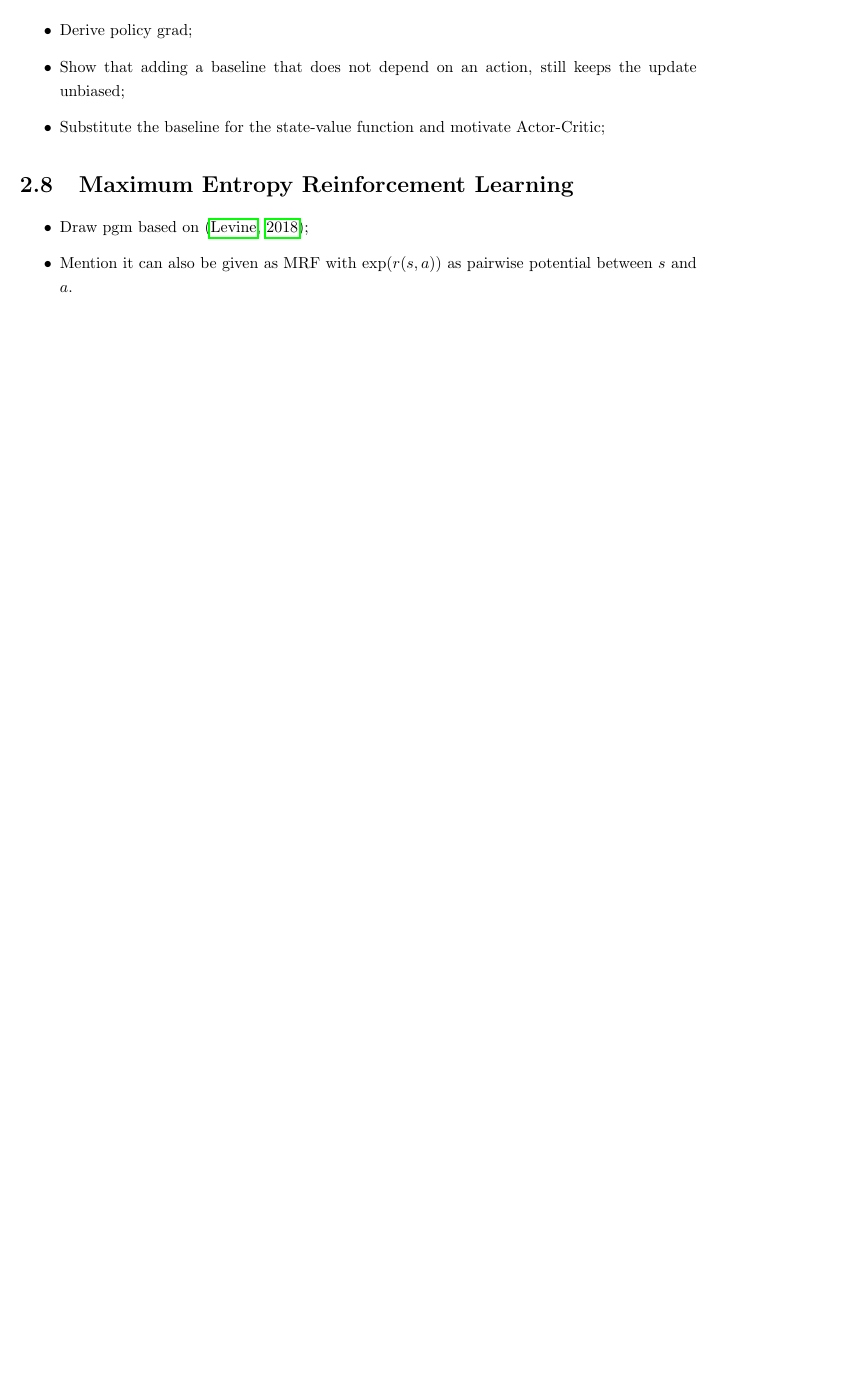
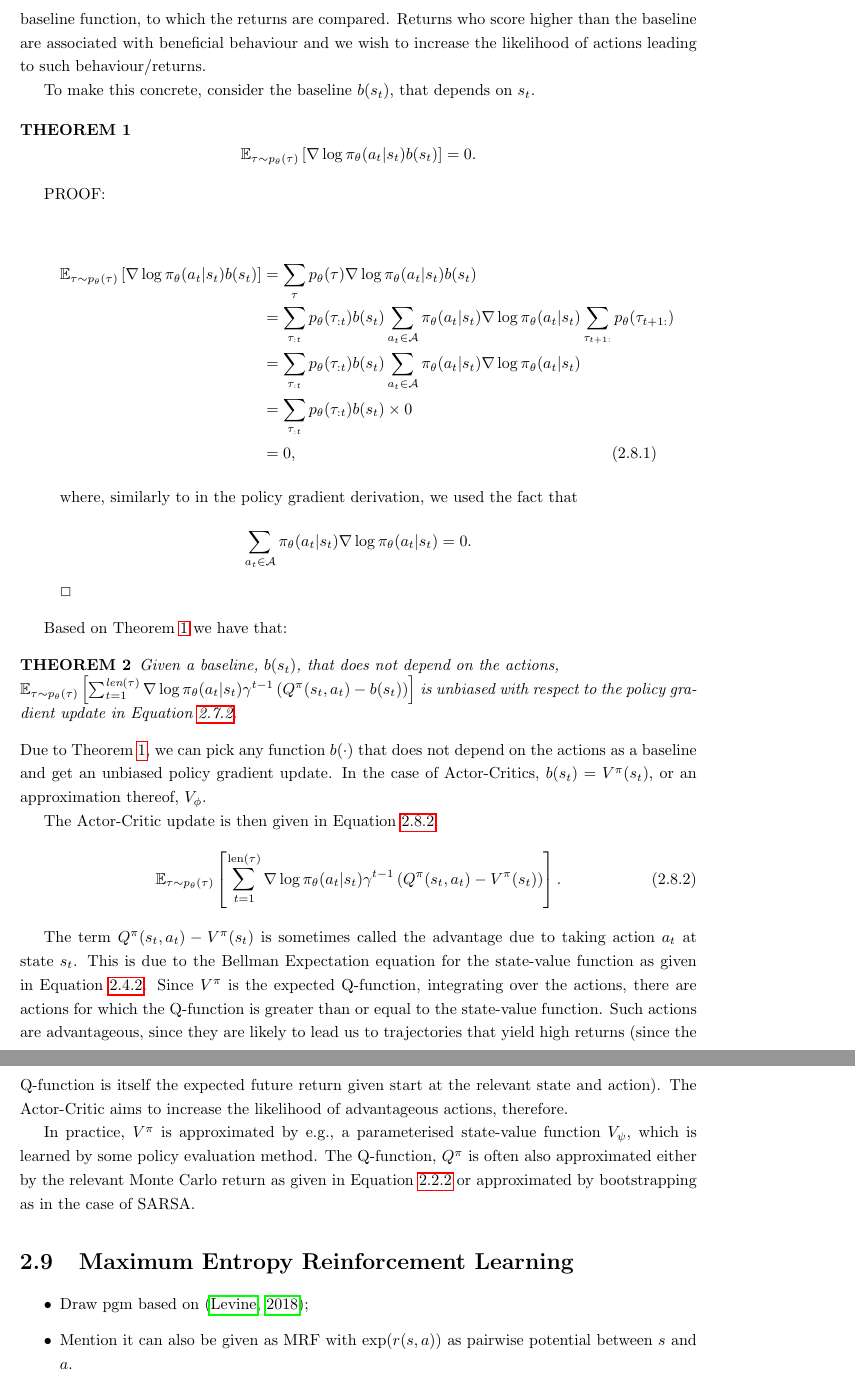
Before and after one commit to mariovas3/irl-on-graphs, a LaTeX thesis (ucl-pg-project-latex-template/project_report_pg.tex): part of page 16 of 33 before the commit and two parts of pages 17 and 18 of 35 after it, the two joined at a grey line, cut at the place of the change, the shorter picture padded with empty space. Compiled offline with pdfLaTeX; a missing bibliography style is replaced by a similar one.

Commit message:
wrote the actor-critic section

```diff
--- a/ucl-pg-project-latex-template/project_report_pg.tex
+++ b/ucl-pg-project-latex-template/project_report_pg.tex
@@ -946,13 +954,3 @@ if we sample it we get Equation \ref{eq:sampledPG}.
 This is very similar to maximum likelihood estimation of $\theta$
 given trajectories sampled according to $p_\theta$, however,
 also weighted by a discounted return $\gamma^{t-1}G_t(\tau_{t:}^{(n)})$.
-Intuitively, we prioritise optimising in the direction of actions that
-led to greater returns.
-
-\begin{itemize}
-  \item Derive policy grad;
-  \item Show that adding a baseline that does not depend on
-  an action, still keeps the update unbiased;
-  \item Substitute the baseline for the state-value function
-  and motivate Actor-Critic;
-\end{itemize}
@@ -959,3 +972,70 @@ led to greater returns.
+by introducing a baseline function, to which the returns are compared.
+Returns who score higher than the baseline are associated with
+beneficial behaviour and we wish to increase the likelihood
+of actions leading to such behaviour/returns.
+
+To make this concrete, consider the baseline $b(s_t)$, that depends
+on $s_t$.
+
+\begin{theorem}\label{thm:baselineThm}
+  \begin{equation*}
+    \mathbb{E}_{\tau\sim p_\theta(\tau)}\left[\nabla \log \pi_\theta(a_t|s_t)
+    b(s_t)\right]=0.
+  \end{equation*}
+\end{theorem}
+
+\begin{proof}
+  \begin{align}
+    \mathbb{E}_{\tau\sim p_\theta(\tau)}\left[\nabla \log \pi_\theta(a_t|s_t)
+    b(s_t)\right]&= \sum_{\tau}p_\theta(\tau)\nabla \log\pi_\theta(a_t|s_t)b(s_t)\notag\\
+    &=\sum_{\tau_{:t}}p_\theta(\tau_{:t})b(s_t)\sum_{a_t\in\mathcal{A}}\pi_\theta(a_t|s_t)\nabla \log\pi_\theta(a_t|s_t) \sum_{\tau_{t+1:}}p_\theta(\tau_{t+1:})\notag\\
+    &=\sum_{\tau_{:t}}p_\theta(\tau_{:t})b(s_t)\sum_{a_t\in\mathcal{A}}\pi_\theta(a_t|s_t)\nabla \log\pi_\theta(a_t|s_t)\notag\\
+    &=\sum_{\tau_{:t}}p_\theta(\tau_{:t})b(s_t)\times 0\notag\\
+    &=0,
+  \end{align}
+  where, similarly to in the policy gradient derivation, we used the fact that
+  \begin{equation*}
+    \sum_{a_t\in\mathcal{A}}\pi_\theta(a_t|s_t)\nabla \log\pi_\theta(a_t|s_t)=0.
+  \end{equation*}
+\end{proof}
+
+Based on Theorem \ref{thm:baselineThm} we have that:
+\begin{theorem}\label{thm:unbiasedBaseline}
+  Given a baseline, $b(s_t)$, that does not depend on the actions,\\
+  $\mathbb{E}_{\tau\sim p_\theta(\tau)}\left[\sum_{t=1}^{\text{len}(\tau)}\nabla \log \pi_\theta(a_t|s_t)
+  \gamma^{t-1}\left(Q^{\pi}(s_t, a_t)-b(s_t)\right)\right]$ is unbiased with respect
+  to the policy gradient update in Equation \ref{eq:PGDerive}.
+\end{theorem}
+Due to Theorem \ref{thm:baselineThm}, we can pick any function
+$b(\cdot)$ that does not depend on the actions as a baseline and
+get an unbiased policy gradient update. In the case of Actor-Critics,
+$b(s_t)=V^{\pi}(s_t)$, or an approximation thereof, $V_{\phi}$.
+
+The Actor-Critic update is then given in Equation \ref{eq:ActorCritic}.
+\begin{equation}\label{eq:ActorCritic}
+  \mathbb{E}_{\tau\sim p_\theta(\tau)}\left[\sum_{t=1}^{\text{len}(\tau)}\nabla \log \pi_\theta(a_t|s_t)
+  \gamma^{t-1}\left(Q^{\pi}(s_t, a_t)-V^{\pi}(s_t)\right)\right].
+\end{equation}
+
+The term $Q^{\pi}(s_t,a_t)-V^{\pi}(s_t)$ is sometimes called the
+advantage due to taking action $a_t$ at state $s_t$. This is
+due to the Bellman Expectation equation for the state-value function
+as given in Equation \ref{eq:bellmanv}. Since $V^{\pi}$ is the
+expected Q-function, integrating over the actions, there are
+actions for which the Q-function is greater than or equal to the
+state-value function. Such actions are advantageous, since they are
+likely to lead us to trajectories that yield high returns (since the
+Q-function is itself the expected future return given start at
+the relevant state and action). The Actor-Critic aims to
+increase the likelihood of advantageous actions, therefore.
+
+In practice, $V^{\pi}$ is approximated by e.g., a parameterised
+state-value function $V_\psi$, which is learned by some policy
+evaluation method. The Q-function, $Q^{\pi}$ is often also approximated
+either by the relevant Monte Carlo return as given in Equation
+\ref{eq:MCReturn} or approximated by bootstrapping as in the
+case of SARSA.
+
 \section{Maximum Entropy Reinforcement Learning}\label{sec:MaxEntRL}
 \begin{itemize}
   \item Draw pgm based on \citep{LevineRLasInf};
```
Also changed, not shown: ucl-pg-project-latex-template/project_report_pg.tex (39 more changed lines).
